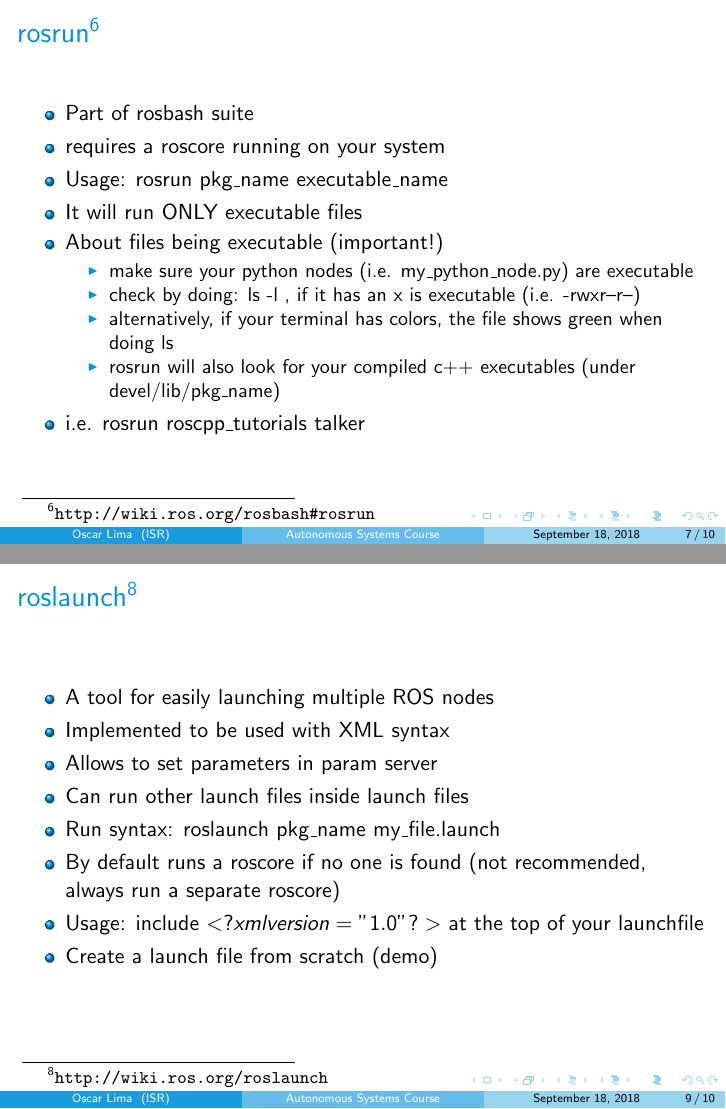
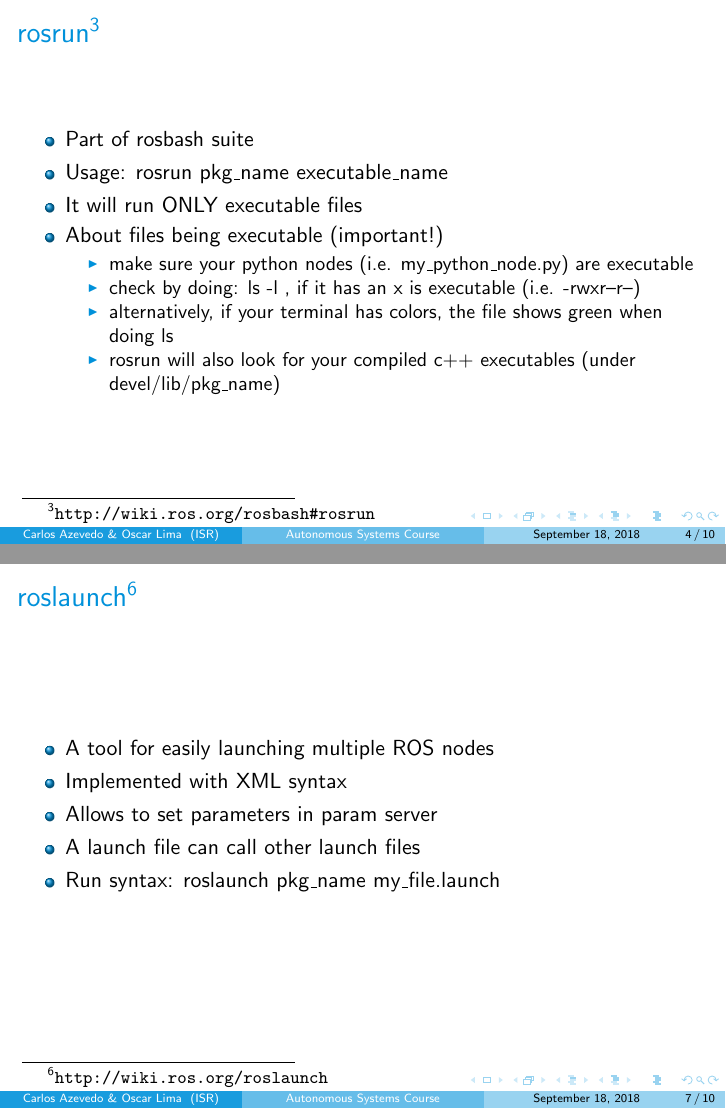
Before and after one commit to socrob/autonomous_systems, LaTeX slides (resources/latex_slides_source/auton_sys_lab_1/auton_systems_lab_1.tex): pages 7 and 9 of 10 before the commit and pages 4 and 7 of 10 after it, joined at a grey line. Compiled offline with pdfLaTeX; a LaTeX package or settings file that is missing is left out.

Commit message:
[presentation] - lab1 slides updated

```diff
--- a/resources/latex_slides_source/auton_sys_lab_1/auton_systems_lab_1.tex
+++ b/resources/latex_slides_source/auton_sys_lab_1/auton_systems_lab_1.tex
@@ -37,8 +37,8 @@
 \setbeamercolor{structure}{fg=tecnico}
 
 \title[Autonomous Systems Course]{Autonomous Systems}
-\subtitle{ROS practical session (week of 25.09)}
-\author[Oscar Lima]{Oscar Lima}
+\subtitle{ROS practical session}
+\author[Carlos Azevedo \& Oscar Lima]{Carlos Azevedo \& Oscar Lima}
 \institute[ISR]{ISR: Institute for Systems and Robotics\\LARSyS: Laboratory for Robotics and Engineering Systems\\IST: Instituto Superior Tecnico, Lisboa Portugal}
 
 \titlegraphic{\centering\includegraphics[height=1.7cm]{logos/isr-lisboa-logo.png}\hspace*{0.0cm}\includegraphics[height=1.8cm]{logos/larsys_logo_new.png}\hspace*{0.0cm}\includegraphics[height=1.5cm]{logos/ist-logo.png}}
@@ -116,3 +91,16 @@
+\begin{frame}{rosrun\footnote{\url{http://wiki.ros.org/rosbash\#rosrun}}}
+	\begin{itemize}
+		\item Part of rosbash suite
+		\item Usage: rosrun pkg\_name executable\_name
+		\item It will run ONLY executable files
+		\item About files being executable (important!)
+		\begin{itemize}
+			\item make sure your python nodes (i.e. my\_python\_node.py) are executable
+			\item check by doing: ls -l , if it has an x is executable (i.e. -rwxr--r--)
+			\item alternatively, if your terminal has colors, the file shows green when doing ls
+			\item rosrun will also look for your compiled c++ executables (under devel/lib/pkg\_name)
+		\end{itemize}
+	\end{itemize}
 
 \end{frame}
 
@@ -139,26 +127,6 @@
 
 %---------------------------------------------
 
-\begin{frame}{rosrun\footnote{\url{http://wiki.ros.org/rosbash\#rosrun}}}
-	\begin{itemize}
-		\item Part of rosbash suite
-		\item requires a roscore running on your system
-		\item Usage: rosrun pkg\_name executable\_name
-		\item It will run ONLY executable files
-		\item About files being executable (important!)
-		\begin{itemize}
-			\item make sure your python nodes (i.e. my\_python\_node.py) are executable
-			\item check by doing: ls -l , if it has an x is executable (i.e. -rwxr--r--)
-			\item alternatively, if your terminal has colors, the file shows green when doing ls
-			\item rosrun will also look for your compiled c++ executables (under devel/lib/pkg\_name)
-		\end{itemize}
-		\item i.e. rosrun roscpp\_tutorials talker
-	\end{itemize}
-
-\end{frame}
-
-%---------------------------------------------
-
 \begin{frame}{parameter server\footnote{\url{http://wiki.ros.org/Parameter\%20Server}}}
 	\begin{itemize}
 		\item Is a shared, multi-variate dictionary that is accessible via network API
@@ -178,14 +146,44 @@
 
 	\begin{itemize}
 		\item A tool for easily launching multiple ROS nodes
-		\item Implemented to be used with XML syntax
+		\item Implemented with XML syntax
 		\item Allows to set parameters in param server
-		\item Can run other launch files inside launch files
+		\item A launch file can call other launch files
 		\item Run syntax: roslaunch pkg\_name my\_file.launch
-		\item By default runs a roscore if no one is found (not recommended, always run a separate roscore)
-		\item Usage: include $<?xml version="1.0"?>$ at the top of your launchfile
-		\item Create a launch file from scratch (demo)
 	\end{itemize}
+
+\end{frame}
+
+%---------------------------------------------
+
+\begin{frame}{Rviz\footnote{\url{http://wiki.ros.org/rviz}}}
+
+	\begin{itemize}
+		\item Powerful tool for topic visualization
+		\item Useful for debugging
+		\item launch using : rosrun rviz rviz (a roscore must be running)
+		\item Can publish some topics (2D pose estimate, 2D nav goal, Point)
+		\item Is recommended to comply with ROS standard topics to enable topic visualization
+	\end{itemize}
+
+	\centering
+	\url{https://www.youtube.com/watch?v=i--Sd4xH9ZE}
+
+\end{frame}
+
+%---------------------------------------------
+
+\begin{frame}{Stage simulator\footnote{\url{http://playerstage.sourceforge.net/index.php?src=stage}}}
+	\begin{itemize}
+		\item Stage is a robot simulator from Richard Vaughan and contributors (1998-2009)
+		\item Simulates a population of mobile robots, sensors and objects in a two-dimensional bitmapped environment
+	\end{itemize}
+
+	% one image
+	\begin{figure}[H]
+		\centering
+		\includegraphics[height=4.0cm]{images/stage_simulator.png}
+	\end{figure}
 
 \end{frame}
 
```
Also changed, not shown: resources/latex_slides_source/auton_sys_lab_1/auton_systems_lab_1.pdf, resources/latex_slides_source/auton_sys_lab_1/auton_systems_lab_1.tex (55 more changed lines).
